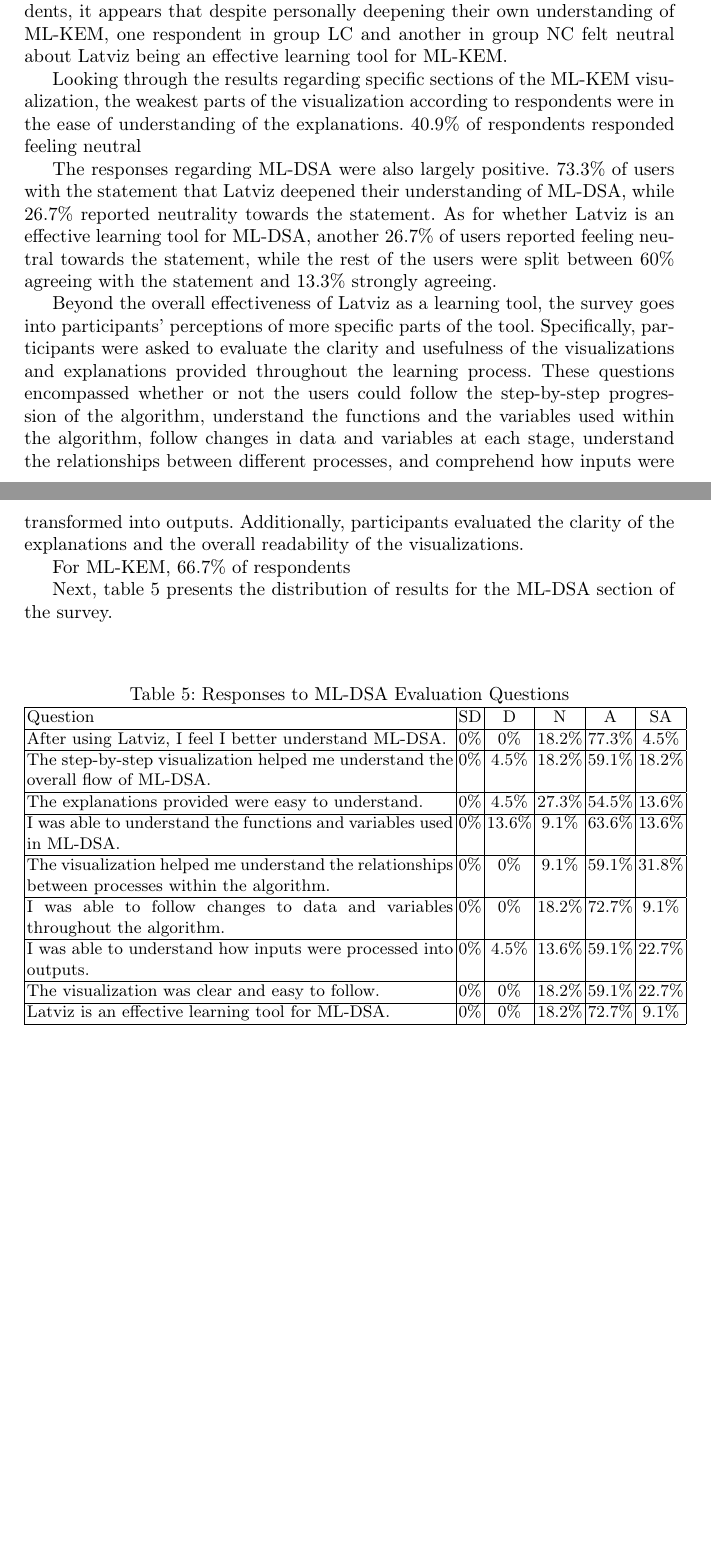
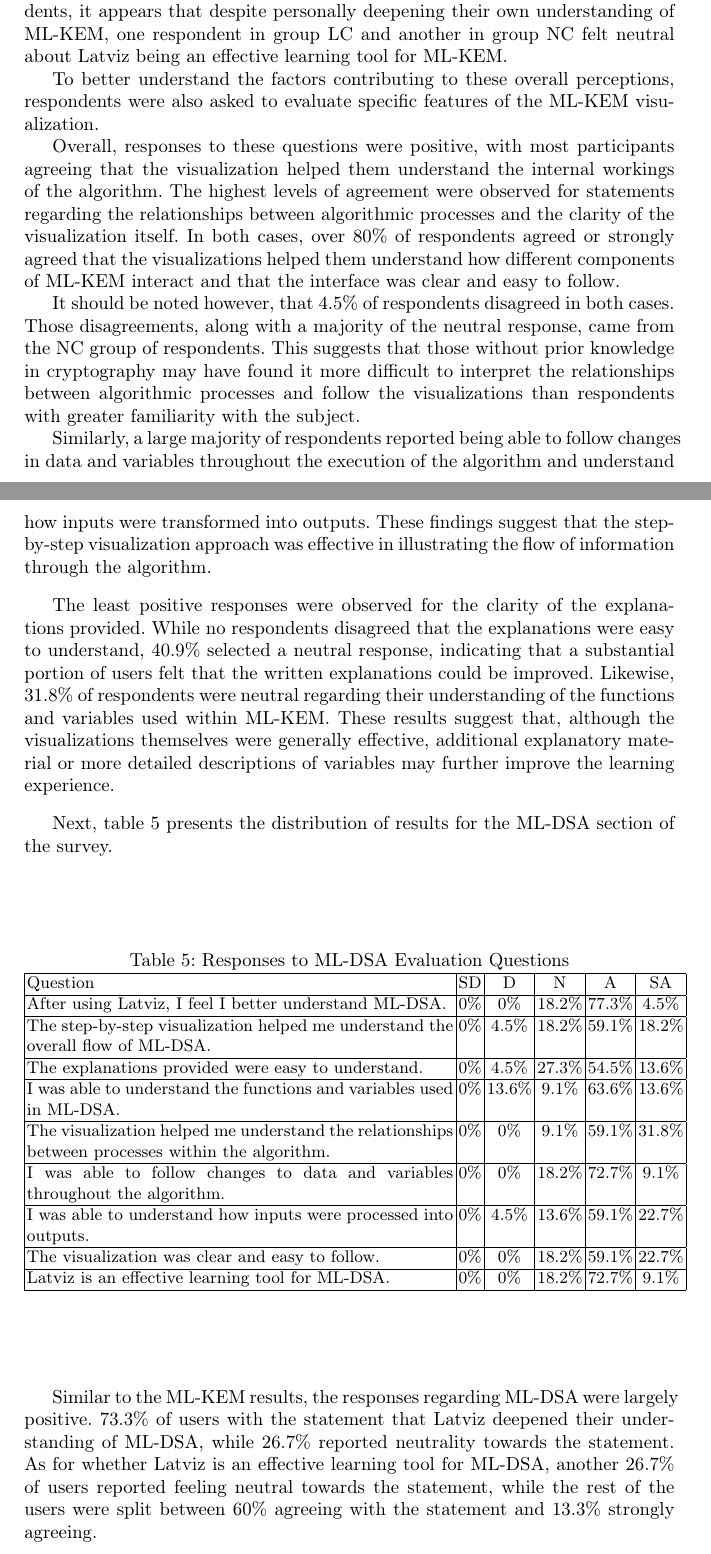
Before and after one commit to micma69/latviz, a LaTeX thesis (paper.tex): two parts of pages 24 and 25 of 26 before the commit and two parts of pages 24 and 25 of 27 after it, joined at a grey line, cut so that both start at the same text, the shorter picture padded with empty space. Compiled offline with pdfLaTeX.

Commit message:
ml-kem analysis

```diff
--- a/paper.tex
+++ b/paper.tex
@@ -701,13 +701,15 @@ Latviz is an effective learning tool for ML-KEM. & 0\% & 0\% & 22.7\% & 68.2\% &
 
 As mentioned before, the overall responses regarding ML-KEM were largely positive. 72.7\% of users agreed with the statement that Latviz deepened their understanding of ML-KEM, 9.1\% strongly agreed, while 18.2\% that reported that they did not gain further understanding. However, only 68.2\% of users reported that they agreed with the statement that Latviz is an effective learning tool for ML-KEM, with the percentage of users that strongly agreed staying at 9.1\%, followed by 22.7\% that were neutral. Taking a closer look at the respondents, it appears that despite personally deepening their own understanding of ML-KEM, one respondent in group LC and another in group NC felt neutral about Latviz being an effective learning tool for ML-KEM.
 
-Looking through the results regarding specific sections of the ML-KEM visualization, the weakest parts of the visualization according to respondents were in the ease of understanding of the explanations. 40.9\% of respondents responded feeling neutral
+To better understand the factors contributing to these overall perceptions, respondents were also asked to evaluate specific features of the ML-KEM visualization.
 
-The responses regarding ML-DSA were also largely positive.  73.3\% of users with the statement that Latviz deepened their understanding of ML-DSA, while 26.7\% reported neutrality towards the statement. As for whether Latviz is an effective learning tool for ML-DSA, another 26.7\% of users reported feeling neutral towards the statement, while the rest of the users were split between 60\% agreeing with the statement and 13.3\% strongly agreeing.
+Overall, responses to these questions were positive, with most participants agreeing that the visualization helped them understand the internal workings of the algorithm. The highest levels of agreement were observed for statements regarding the relationships between algorithmic processes and the clarity of the visualization itself. In both cases, over 80\% of respondents agreed or strongly agreed that the visualizations helped them understand how different components of ML-KEM interact and that the interface was clear and easy to follow.
 
-Beyond the overall effectiveness of Latviz as a learning tool, the survey goes into participants' perceptions of more specific parts of the tool. Specifically, participants were asked to evaluate the clarity and usefulness of the visualizations and explanations provided throughout the learning process. These questions encompassed whether or not the users could follow the step-by-step progression of the algorithm, understand the functions and the variables used within the algorithm, follow changes in data and variables at each stage, understand the relationships between different processes, and comprehend how inputs were transformed into outputs. Additionally, participants evaluated the clarity of the explanations and the overall readability of the visualizations.
+It should be noted however, that 4.5\% of respondents disagreed in both cases. Those disagreements, along with a majority of the neutral response, came from the NC group of respondents. This suggests that those without prior knowledge in cryptography may have found it more difficult to interpret the relationships between algorithmic processes and follow the visualizations than respondents with greater familiarity with the subject.
 
-For ML-KEM, 66.7\% of respondents
+Similarly, a large majority of respondents reported being able to follow changes in data and variables throughout the execution of the algorithm and understand how inputs were transformed into outputs. These findings suggest that the step-by-step visualization approach was effective in illustrating the flow of information through the algorithm.
+
+The least positive responses were observed for the clarity of the explanations provided. While no respondents disagreed that the explanations were easy to understand, 40.9\% selected a neutral response, indicating that a substantial portion of users felt that the written explanations could be improved. Likewise, 31.8\% of respondents were neutral regarding their understanding of the functions and variables used within ML-KEM. These results suggest that, although the visualizations themselves were generally effective, additional explanatory material or more detailed descriptions of variables may further improve the learning experience.
 
 Next, table \ref{tab:mldsaresults} presents the distribution of results for the ML-DSA section of the survey.
 
@@ -739,6 +741,8 @@ Latviz is an effective learning tool for ML-DSA. & 0\% & 0\% & 18.2\% & 72.7\% &
 \hline
 \end{tabular}
 \end{table}
+
+Similar to the ML-KEM results, the responses regarding ML-DSA were largely positive.  73.3\% of users with the statement that Latviz deepened their understanding of ML-DSA, while 26.7\% reported neutrality towards the statement. As for whether Latviz is an effective learning tool for ML-DSA, another 26.7\% of users reported feeling neutral towards the statement, while the rest of the users were split between 60\% agreeing with the statement and 13.3\% strongly agreeing.
 
 \section{Conclusion}
 This paper presents the digital visualization tool Latviz that was created to help learners more easily understand the ML-KEM and ML-DSA cryptographic standards. It was designed primarily to
```
Also changed, not shown: paper.pdf, paper.tex (4 more changed lines), 4 other files.
